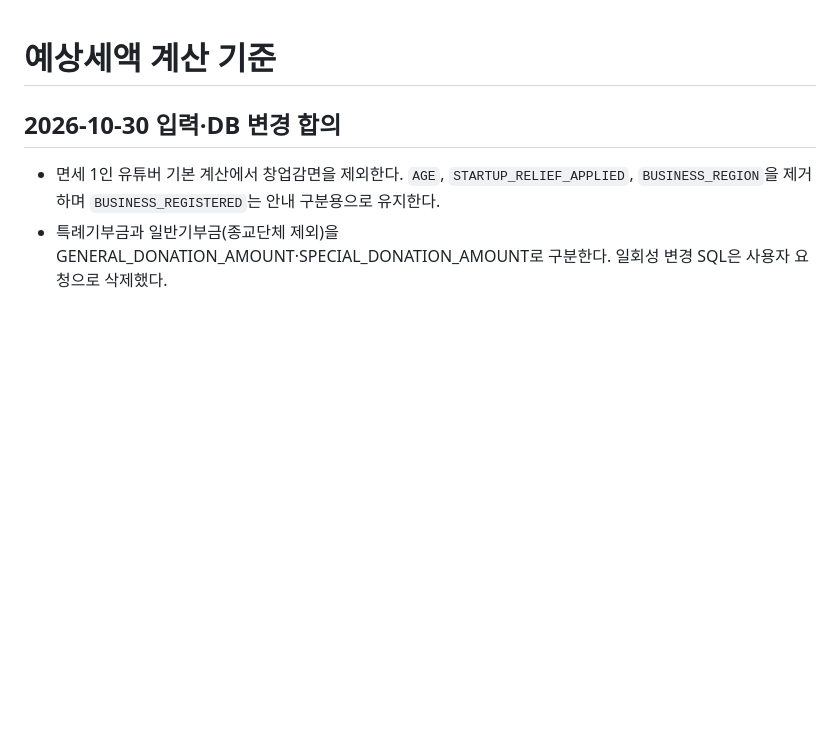
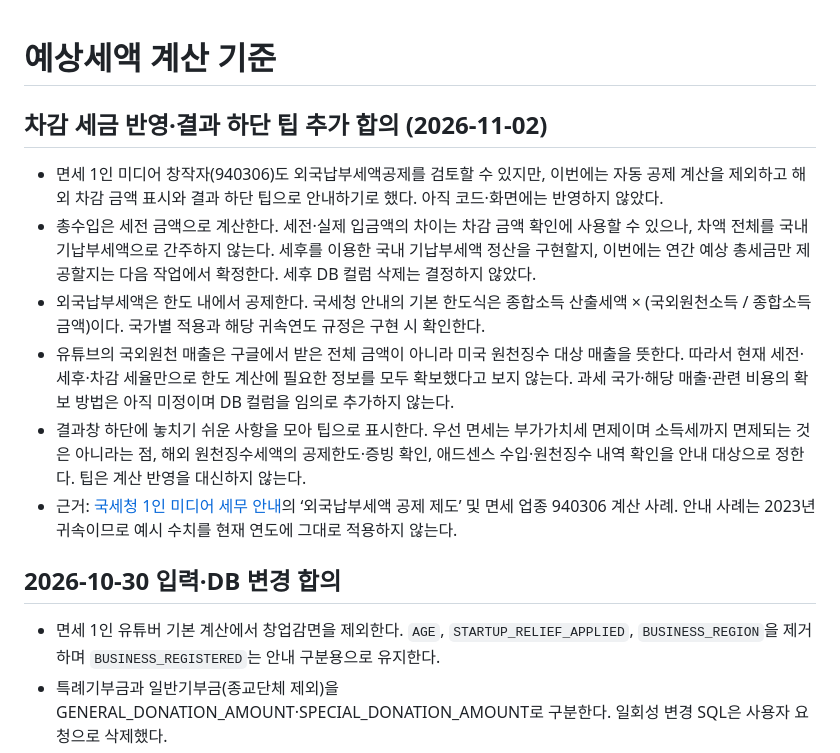
Before and after one commit to heesang522-del/taxjikim, a Markdown page: docs/creator-tax-notes.md, the part around the change. GitHub-like rendering; blank space fills up the shorter version.

Commit message:
docs(tax): [TJK-197] 차감 세금 처리 논의와 결과 안내 범위 정리

```diff
--- a/docs/creator-tax-notes.md
+++ b/docs/creator-tax-notes.md
@@ -1,4 +1,13 @@
 # 예상세액 계산 기준
+
+## 차감 세금 반영·결과 하단 팁 추가 합의 (2026-11-02)
+
+- 면세 1인 미디어 창작자(940306)도 외국납부세액공제를 검토할 수 있지만, 이번에는 자동 공제 계산을 제외하고 해외 차감 금액 표시와 결과 하단 팁으로 안내하기로 했다. 아직 코드·화면에는 반영하지 않았다.
+- 총수입은 세전 금액으로 계산한다. 세전·실제 입금액의 차이는 차감 금액 확인에 사용할 수 있으나, 차액 전체를 국내 기납부세액으로 간주하지 않는다. 세후를 이용한 국내 기납부세액 정산을 구현할지, 이번에는 연간 예상 총세금만 제공할지는 다음 작업에서 확정한다. 세후 DB 컬럼 삭제는 결정하지 않았다.
+- 외국납부세액은 한도 내에서 공제한다. 국세청 안내의 기본 한도식은 종합소득 산출세액 × (국외원천소득 / 종합소득금액)이다. 국가별 적용과 해당 귀속연도 규정은 구현 시 확인한다.
+- 유튜브의 국외원천 매출은 구글에서 받은 전체 금액이 아니라 미국 원천징수 대상 매출을 뜻한다. 따라서 현재 세전·세후·차감 세율만으로 한도 계산에 필요한 정보를 모두 확보했다고 보지 않는다. 과세 국가·해당 매출·관련 비용의 확보 방법은 아직 미정이며 DB 컬럼을 임의로 추가하지 않는다.
+- 결과창 하단에 놓치기 쉬운 사항을 모아 팁으로 표시한다. 우선 면세는 부가가치세 면제이며 소득세까지 면제되는 것은 아니라는 점, 해외 원천징수세액의 공제한도·증빙 확인, 애드센스 수입·원천징수 내역 확인을 안내 대상으로 정한다. 팁은 계산 반영을 대신하지 않는다.
+- 근거: [국세청 1인 미디어 세무 안내](https://www.nts.go.kr/nts/cm/cntnts/cntntsView.do?cntntsId=7802&mi=2480)의 ‘외국납부세액 공제 제도’ 및 면세 업종 940306 계산 사례. 안내 사례는 2023년 귀속이므로 예시 수치를 현재 연도에 그대로 적용하지 않는다.
 
 ## 2026-10-30 입력·DB 변경 합의
 
```
Also changed, not shown: front/docs/model-card.md (+6 -0 lines).
